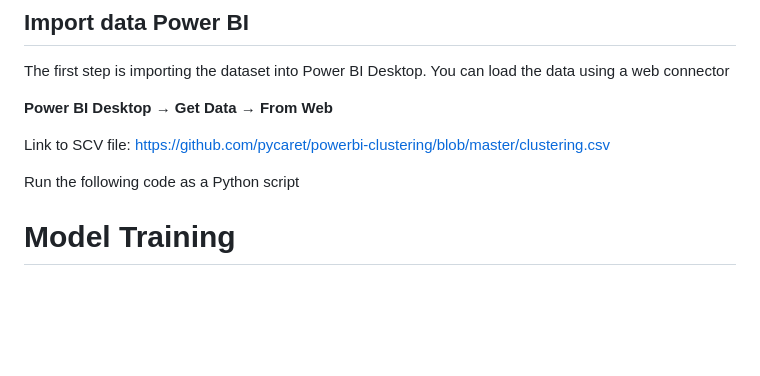
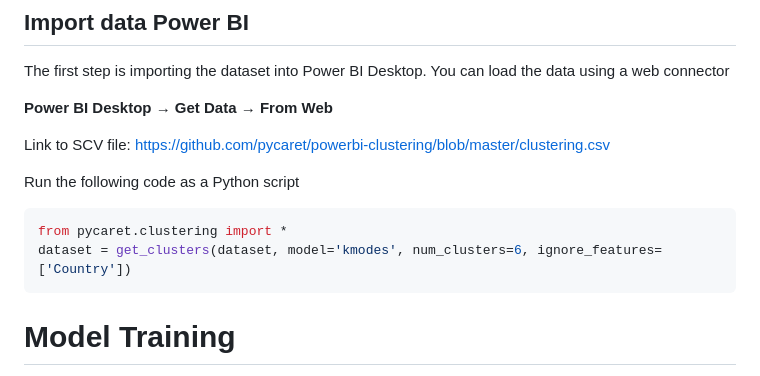
Before and after one commit to officegeek/keaonline, a Markdown page: 4_semester/machine_learning/mlpowerbIpyc.md, the part around one of its changes. Rendered like a GitHub page; blank space fills up the shorter version.

````diff
--- a/4_semester/machine_learning/mlpowerbIpyc.md
+++ b/4_semester/machine_learning/mlpowerbIpyc.md
@@ -152,6 +152,11 @@ Link to SCV file: [https://github.com/pycaret/powerbi-clustering/blob/master/clu
 
 Run the following code as a Python script
 
+```python
+from pycaret.clustering import *
+dataset = get_clusters(dataset, model='kmodes', num_clusters=6, ignore_features=['Country'])
+```
+
 # Model Training
 Train a clustering model in Power BI we will have to execute a Python script in Power Query Editor.
 
````
Also changed, not shown: other parts of 4_semester/machine_learning/mlpowerbIpyc.md (+1 -1 lines).
